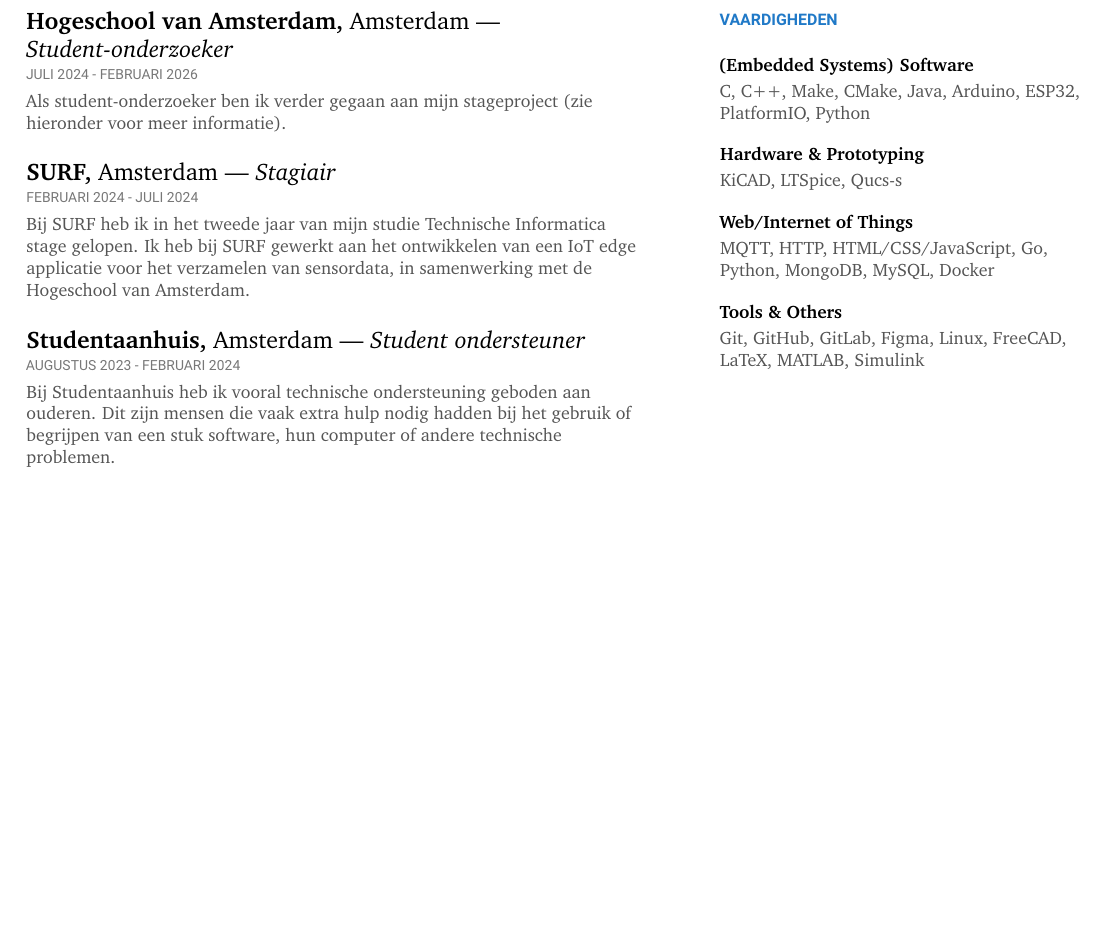
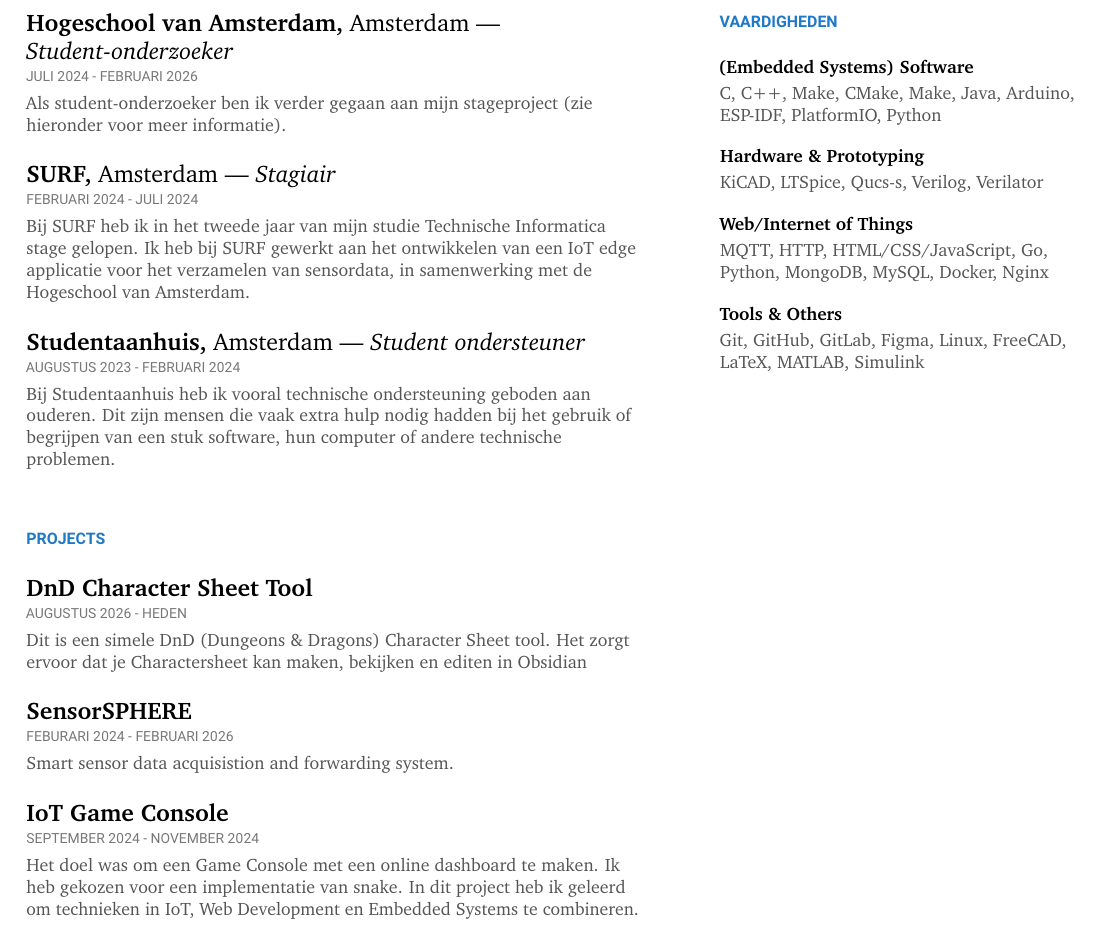
Before and after one commit to simonzweers/cv, a LaTeX CV (cv.tex): part of page 1 of 2, cut so that both start at the same text, the shorter picture padded with empty space. Compiled offline with pdfLaTeX.

Commit message:
Added project section

```diff
--- a/cv.tex
+++ b/cv.tex
@@ -39,6 +39,16 @@
   \vspace{18pt}%
   {\sffamily\bfseries\footnotesize\color{accent}\MakeUppercase{#1}\par}%
   \vspace{12pt}}
+
+% \cventry{Project Name}{Role}{Dates}{Description}
+\newcommand{\cvproject}[3]{%
+  {\raggedright\large\color{heading}\textbf{#1}\par}%
+  \vspace{3pt}%
+  {\sffamily\scriptsize\color{datetext}\MakeUppercase{#2}\par}%
+  \vspace{3pt}%
+  {\raggedright\small\color{bodytext}#3\par}%
+  \vspace{12pt}}
+
 
 % \cventry{Organisation}{Place}{Role}{Dates}{Description}
 \newcommand{\cventry}[5]{%
@@ -115,17 +125,33 @@
    of begrijpen van een stuk software, hun computer of andere technische
    problemen.}
 
+\cvsection{Projects}
+
+\cvproject{DnD Character Sheet Tool}{Augustus 2026 - Heden}
+{Dit is een simele DnD (Dungeons \& Dragons) Character Sheet tool.
+	Het zorgt ervoor dat je Charactersheet kan maken, bekijken en editen in Obsidian}
+
+\cvproject{SensorSPHERE}{Feburari 2024 - Februari 2026}
+{Smart sensor data acquisistion and forwarding system.}
+
+\cvproject{IoT Game Console}{September 2024 - November 2024}
+{	Het doel was om een Game Console met een online dashboard te maken.
+	Ik heb gekozen voor een implementatie van snake.
+	In dit project heb ik geleerd om technieken in
+	IoT, Web Development en Embedded Systems te combineren.
+}
+
 % ---------------- Right: skills + languages ----------------
 \switchcolumn
 \vspace{24pt}
 \cvsection{Vaardigheden}
 
 \skillgroup{(Embedded Systems) Software}
-  {C, C++, Make, CMake, Java, Arduino, ESP32, PlatformIO, Python}
+  {C, C++, Make, CMake, Make, Java, Arduino, ESP-IDF, PlatformIO, Python}
 \skillgroup{Hardware \& Prototyping}
-  {KiCAD, LTSpice, Qucs-s}
+  {KiCAD, LTSpice, Qucs-s, Verilog, Verilator}
 \skillgroup{Web/Internet of Things}
-  {MQTT, HTTP, HTML/CSS/JavaScript, Go, Python, MongoDB, MySQL, Docker}
+  {MQTT, HTTP, HTML/CSS/JavaScript, Go, Python, MongoDB, MySQL, Docker, Nginx}
 \skillgroup{Tools \& Others}
   {Git, GitHub, GitLab, Figma, Linux, FreeCAD, LaTeX, MATLAB, Simulink}
 
```
